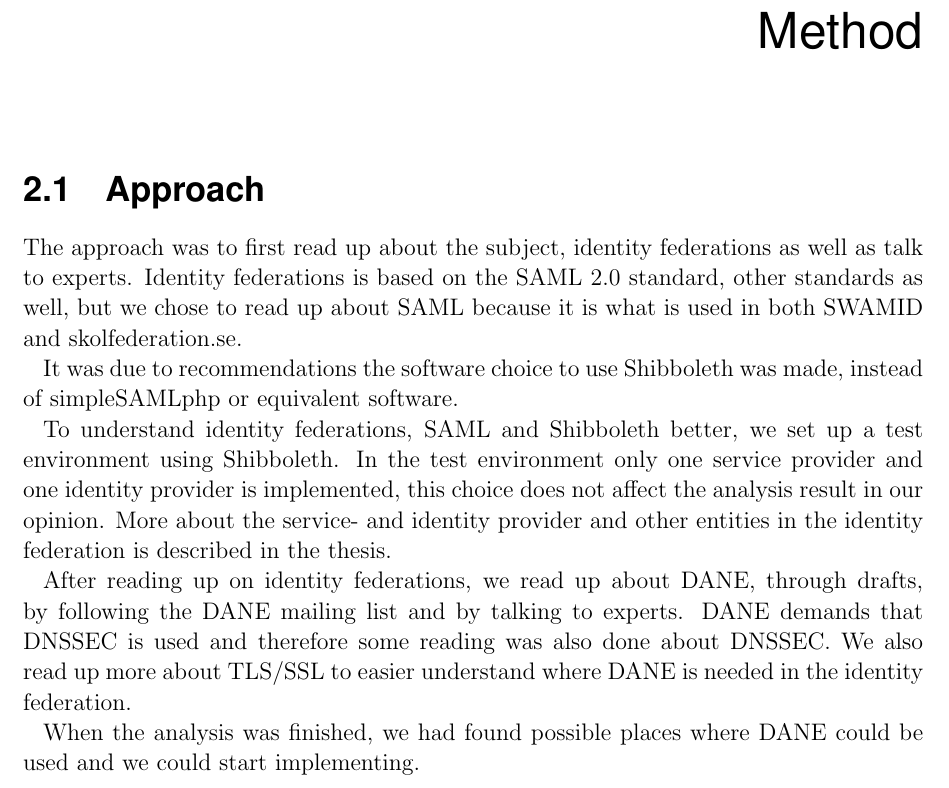
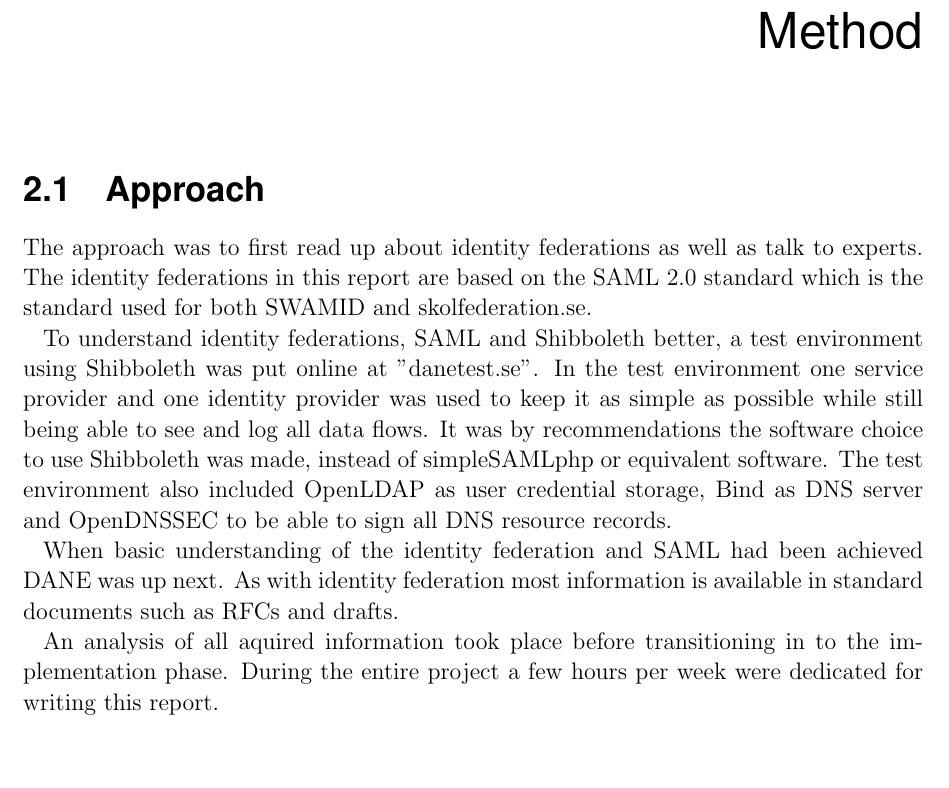
Before and after one commit to christofferholmstedt/bachelor-thesis-use-of-dane-in-identity-fedeartions, a LaTeX thesis (thesis/thesis.tex, which reads thesis/Chapter2/chapter2.tex): part of page 11 of 34, cut so that both start at the same text, the shorter picture padded with empty space. Compiled offline with pdfLaTeX.

Commit message:
Spellcheck Chapter 2 done.

```diff
--- a/thesis/Chapter2/chapter2.tex
+++ b/thesis/Chapter2/chapter2.tex
@@ -1,20 +1,22 @@
 \section{Approach}
+The approach was to first read up about identity federations as well as talk to experts.
+The identity federations in this report are based on the SAML 2.0 standard which is the standard used for both SWAMID and skolfederation.se.
 
-The approach was to first read up about the subject, identity federations as well as talk to experts.
-Identity federations is based on the SAML 2.0 standard, other standards as well,
-but we chose to read up about SAML because it is what is used in both SWAMID and skolfederation.se.
+To understand identity federations, SAML and Shibboleth better, a test environment using Shibboleth was put online at "danetest.se".
+In the test environment one service provider and one identity provider was used to keep it as simple as possible while still being able to see and log all data flows.
+It was by recommendations the software choice to use Shibboleth was made, instead of simpleSAMLphp or equivalent software.
+The test environment also included OpenLDAP as user credential storage, Bind as DNS server and OpenDNSSEC to be able to sign all DNS resource records.
 
-It was due to recommendations the software choice to use Shibboleth was made,
-instead of simpleSAMLphp or equivalent software.
+When basic understanding of the identity federation and SAML had been achieved DANE was up next.
+As with identity federation most information is available in standard documents such as RFCs and drafts.
 
-To understand identity federations, SAML and Shibboleth better, we set up a test environment using Shibboleth.
-In the test environment only one service provider and one identity provider is implemented,
-this choice does not affect the analysis result in our opinion.
-More about the service- and identity provider and other entities in the identity federation is described in the thesis.
+An analysis of all aquired information took place before transitioning in to the implementation phase.
+During the entire project a few hours per week were dedicated for writing this report.
+% More about the service- and identity provider and other entities in the identity federation is described in the thesis.
 
-After reading up on identity federations, we read up about DANE, through drafts, by following the DANE mailing list and by talking to experts. DANE demands that DNSSEC is used and therefore some reading was also done about DNSSEC. We also read up more about TLS/SSL to easier understand where DANE is needed in the identity federation.
+% After reading up on identity federations, we read up about DANE, through drafts, by following the DANE mailing list and by talking to experts. DANE demands that DNSSEC is used and therefore some reading was also done about DNSSEC. We also read up more about TLS/SSL to easier understand where DANE is needed in the identity federation.
 
-When the analysis was finished, we had found possible places where DANE could be used and we could start implementing.
+%When the analysis was finished, we had found possible places where DANE could be used and we could start implementing.
 
 %\section{Investigation description}
 
```
